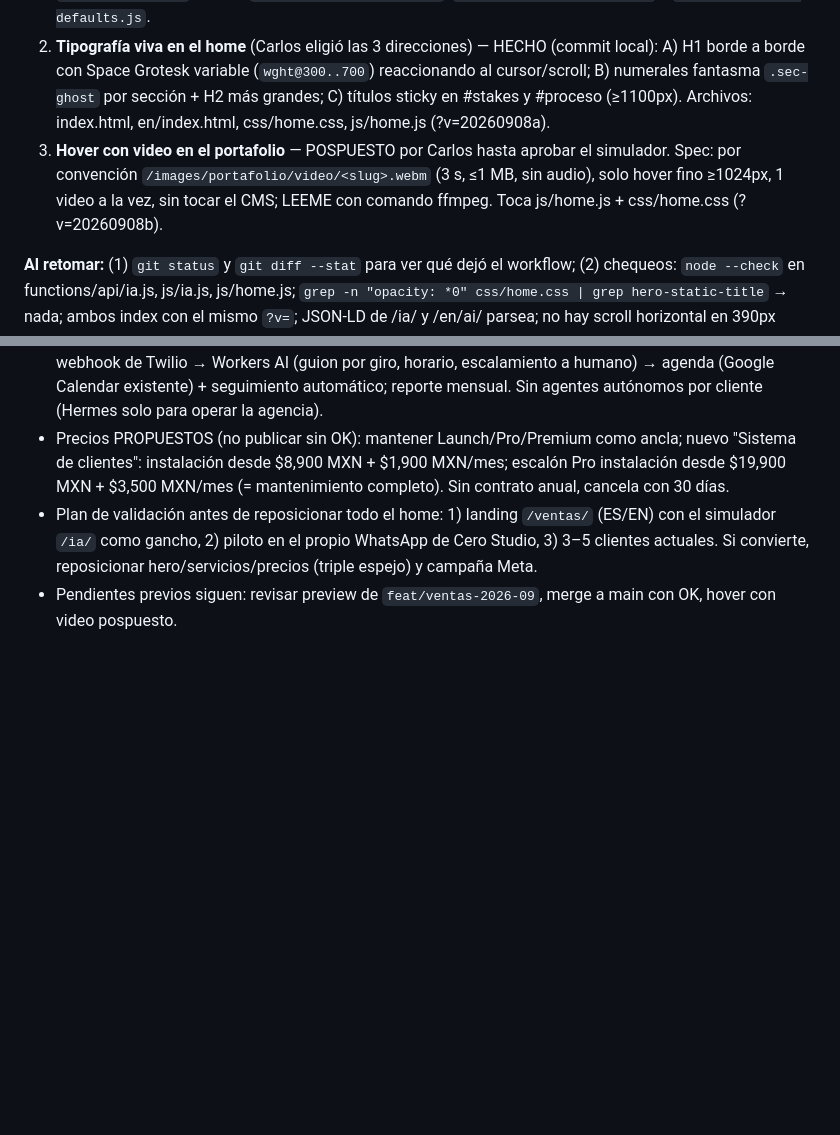
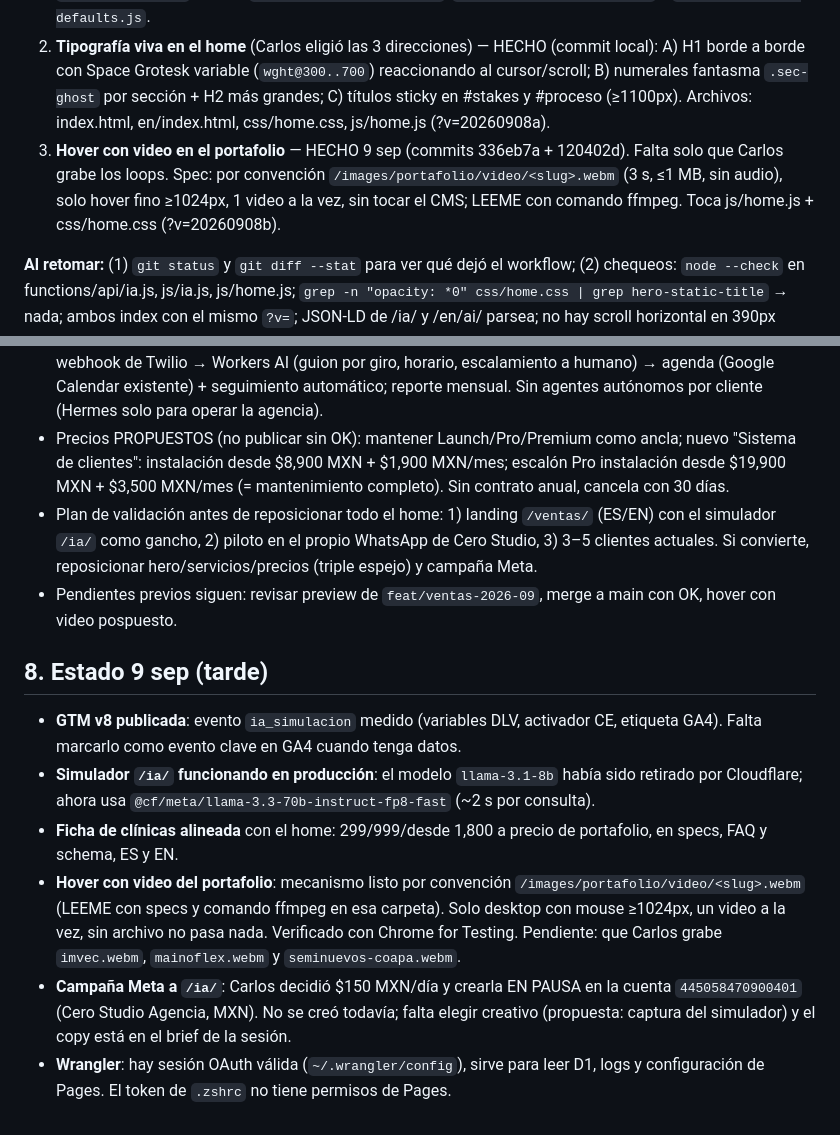
Before and after one commit to carlosluqueancona/cerostudio_site, a Markdown page: _dev/HANDOFF-IMPLEMENTACION-2026-09-07.md, 2 parts joined by grey strips. GitHub-like rendering; blank space fills up the shorter version.

Commit message:
docs(handoff): estado 9 sep — GTM, simulador, clinicas, hover con video
Co-Authored-By: Claude Opus 5 (1M context) <noreply@anthropic.com>
Claude-Session: https://claude.ai/code/session_017ShngYy5JRbxBKgoVDVgWL

```diff
--- a/_dev/HANDOFF-IMPLEMENTACION-2026-09-07.md
+++ b/_dev/HANDOFF-IMPLEMENTACION-2026-09-07.md
@@ -33,7 +33,7 @@ Triple espejo del home (index.html + en/index.html + dicts ES/EN de js/home.js)
 **Contexto:** el plan de ventas ya está commiteado en local (`d912885`, NO pusheado; Carlos revisa en preview y da OK). Después Carlos pidió tres cosas nuevas, en este orden:
 1. **Simulador de AI Search** (Cloudflare Workers AI, binding `AI`) — HECHO (commit local, ver git log) (script `~/.claude/projects/-Users-carlos-Code-cerostudio-site/b9667481-5d7e-496c-a69d-17494fb8d1d3/workflows/scripts/cerostudio-typo-ai-video-wf_4b69162b-9e5.js`; reanudar con `resumeFromRunId`). Entregables: `wrangler.jsonc` (binding ai), `functions/api/ia.js` (POST negocio/giro/ciudad + Turnstile + rate-limit → 2 llamadas a `@cf/meta/llama-3.1-8b-instruct`: respuesta "hoy" y 3 hallazgos; `mentioned` = si nombra al negocio), `ia/index.html` + `en/ai/index.html` (landing sv-*, chat brutalista con tipeo, captura del reporte vía `/api/contact` servicio=auditoria-gratis, dataLayer `ia_simulacion`), `js/ia.js`, `css/ia.css`, demo estática "Simulación" en `servicios/seo/` y `en/services/seo/`, alta en `functions/sitemap.xml.js`, `components/lang-toggle.js` y `functions/_llms-defaults.js`.
 2. **Tipografía viva en el home** (Carlos eligió las 3 direcciones) — HECHO (commit local): A) H1 borde a borde con Space Grotesk variable (`wght@300..700`) reaccionando al cursor/scroll; B) numerales fantasma `.sec-ghost` por sección + H2 más grandes; C) títulos sticky en #stakes y #proceso (≥1100px). Archivos: index.html, en/index.html, css/home.css, js/home.js (?v=20260908a).
-3. **Hover con video en el portafolio** — POSPUESTO por Carlos hasta aprobar el simulador. Spec: por convención `/images/portafolio/video/<slug>.webm` (3 s, ≤1 MB, sin audio), solo hover fino ≥1024px, 1 video a la vez, sin tocar el CMS; LEEME con comando ffmpeg. Toca js/home.js + css/home.css (?v=20260908b).
+3. **Hover con video en el portafolio** — HECHO 9 sep (commits 336eb7a + 120402d). Falta solo que Carlos grabe los loops. Spec: por convención `/images/portafolio/video/<slug>.webm` (3 s, ≤1 MB, sin audio), solo hover fino ≥1024px, 1 video a la vez, sin tocar el CMS; LEEME con comando ffmpeg. Toca js/home.js + css/home.css (?v=20260908b).
 
 **Al retomar:** (1) `git status` y `git diff --stat` para ver qué dejó el workflow; (2) chequeos: `node --check` en functions/api/ia.js, js/ia.js, js/home.js; `grep -n "opacity: *0" css/home.css | grep hero-static-title` → nada; ambos index con el mismo `?v=`; JSON-LD de /ia/ y /en/ai/ parsea; no hay scroll horizontal en 390px (capturas con `_dev/scripts/shot.py`, servidor `python3 -m http.server 8093`); (3) la Function `/api/ia` solo se prueba con `wrangler pages dev . --port 8788 --d1=DB=cerostudio-blog` (Workers AI requiere login de wrangler) o en el preview de Cloudflare tras el push; (4) reportar a Carlos en ES-MX y pedir OK para commit + push; Carlos quiere hacer campaña (Meta) con `/ia/` como lead magnet — el evento `ia_simulacion` (GTM v8, publicado 9 sep) y el lead `auditoria-gratis` son la medición. Pendiente en GA4: marcar `ia_simulacion` como evento clave cuando registre datos.
 
@@ -53,3 +53,12 @@ Triple espejo del home (index.html + en/index.html + dicts ES/EN de js/home.js)
 - Precios PROPUESTOS (no publicar sin OK): mantener Launch/Pro/Premium como ancla; nuevo "Sistema de clientes": instalación desde $8,900 MXN + $1,900 MXN/mes; escalón Pro instalación desde $19,900 MXN + $3,500 MXN/mes (= mantenimiento completo). Sin contrato anual, cancela con 30 días.
 - Plan de validación antes de reposicionar todo el home: 1) landing `/ventas/` (ES/EN) con el simulador `/ia/` como gancho, 2) piloto en el propio WhatsApp de Cero Studio, 3) 3–5 clientes actuales. Si convierte, reposicionar hero/servicios/precios (triple espejo) y campaña Meta.
 - Pendientes previos siguen: revisar preview de `feat/ventas-2026-09`, merge a main con OK, hover con video pospuesto.
+
+
+## 8. Estado 9 sep (tarde)
+- **GTM v8 publicada**: evento `ia_simulacion` medido (variables DLV, activador CE, etiqueta GA4). Falta marcarlo como evento clave en GA4 cuando tenga datos.
+- **Simulador `/ia/` funcionando en producción**: el modelo `llama-3.1-8b` había sido retirado por Cloudflare; ahora usa `@cf/meta/llama-3.3-70b-instruct-fp8-fast` (~2 s por consulta).
+- **Ficha de clínicas alineada** con el home: 299/999/desde 1,800 a precio de portafolio, en specs, FAQ y schema, ES y EN.
+- **Hover con video del portafolio**: mecanismo listo por convención `/images/portafolio/video/<slug>.webm` (LEEME con specs y comando ffmpeg en esa carpeta). Solo desktop con mouse ≥1024px, un video a la vez, sin archivo no pasa nada. Verificado con Chrome for Testing. Pendiente: que Carlos grabe `imvec.webm`, `mainoflex.webm` y `seminuevos-coapa.webm`.
+- **Campaña Meta a `/ia/`**: Carlos decidió $150 MXN/día y crearla EN PAUSA en la cuenta `445058470900401` (Cero Studio Agencia, MXN). No se creó todavía; falta elegir creativo (propuesta: captura del simulador) y el copy está en el brief de la sesión.
+- **Wrangler**: hay sesión OAuth válida (`~/.wrangler/config`), sirve para leer D1, logs y configuración de Pages. El token de `.zshrc` no tiene permisos de Pages.
```
